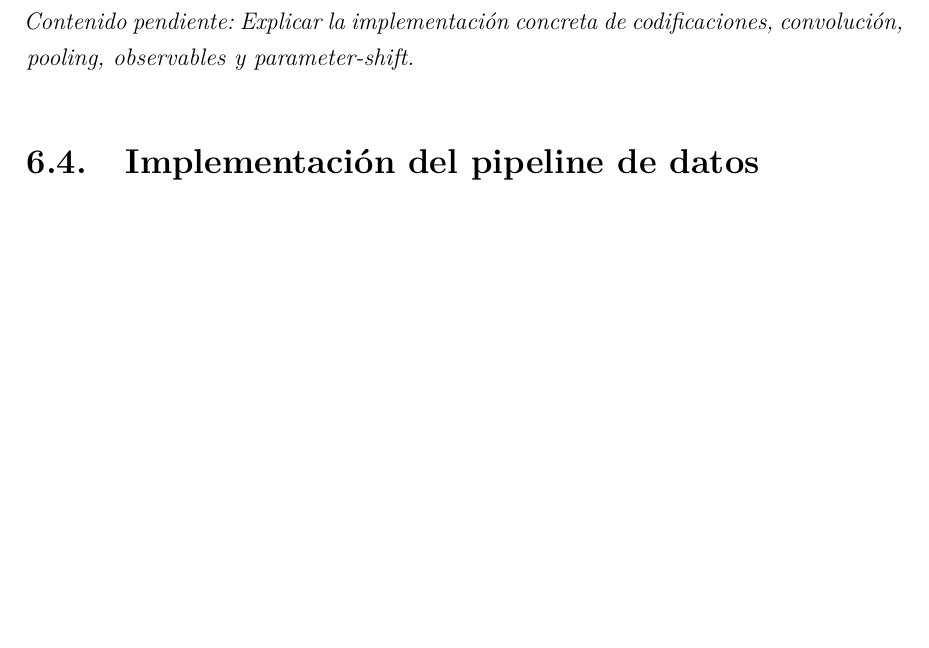
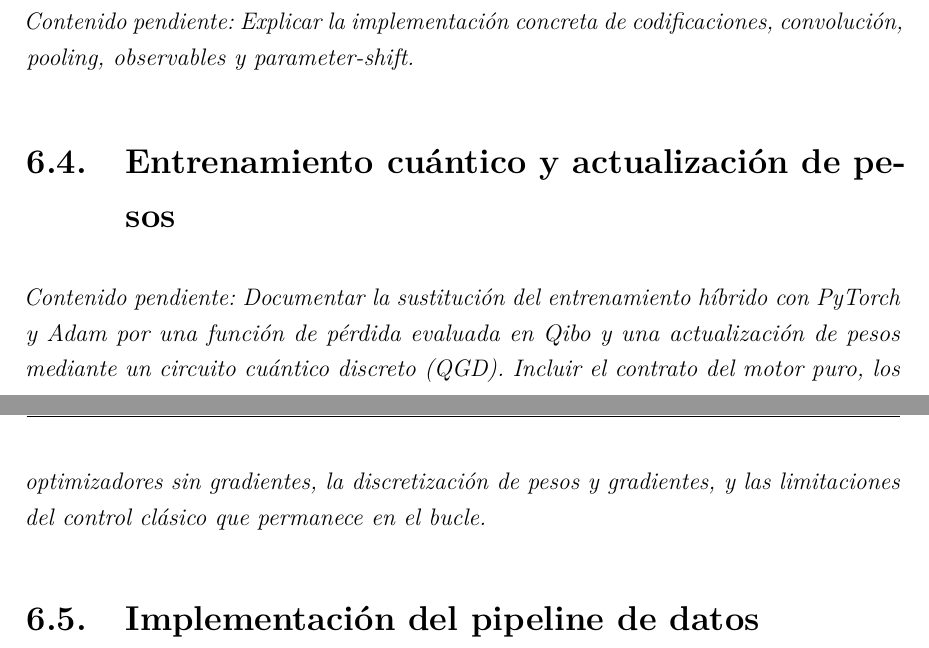
Before and after one commit to J4DV3R/qml-interface-tfg, a LaTeX document (memory/main.tex, which reads memory/chapters/06-implementation.tex): part of page 24 of 41 before the commit and two parts of pages 24 and 25 of 42 after it, the two joined at a grey line, cut so that both start at the same text, the shorter picture padded with empty space. Compiled offline with pdfLaTeX.

Commit message:
Actualiza memory/chapters/06-implementation.tex

```diff
--- a/memory/chapters/06-implementation.tex
+++ b/memory/chapters/06-implementation.tex
@@ -8,6 +8,9 @@
 
 \section{Implementación de la QCNN}
 \pending{Explicar la implementación concreta de codificaciones, convolución, pooling, observables y parameter-shift.}
+
+\section{Entrenamiento cuántico y actualización de pesos}
+\pending{Documentar la sustitución del entrenamiento híbrido con PyTorch y Adam por una función de pérdida evaluada en Qibo y una actualización de pesos mediante un circuito cuántico discreto (QGD). Incluir el contrato del motor puro, los optimizadores sin gradientes, la discretización de pesos y gradientes, y las limitaciones del control clásico que permanece en el bucle.}
 
 \section{Implementación del pipeline de datos}
 \pending{Describir particionado estratificado, normalización, PCA y transformación de etiquetas.}
```
